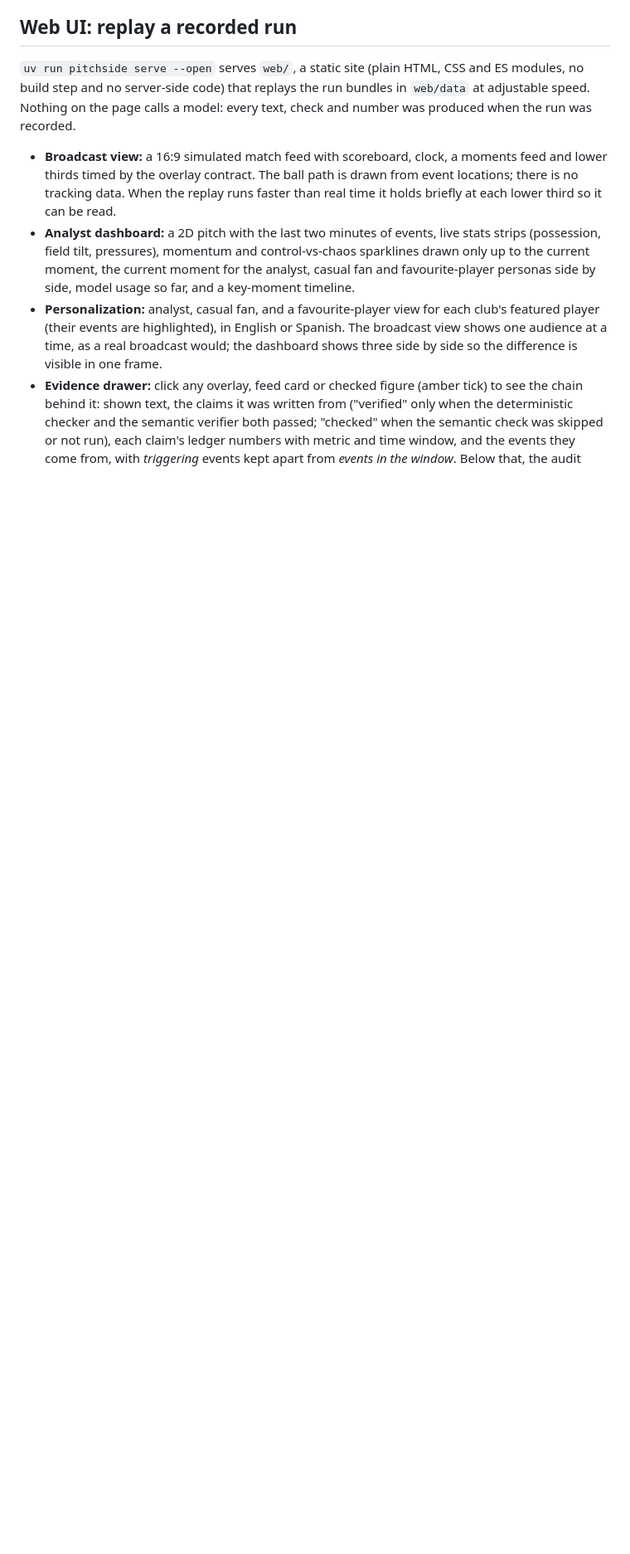
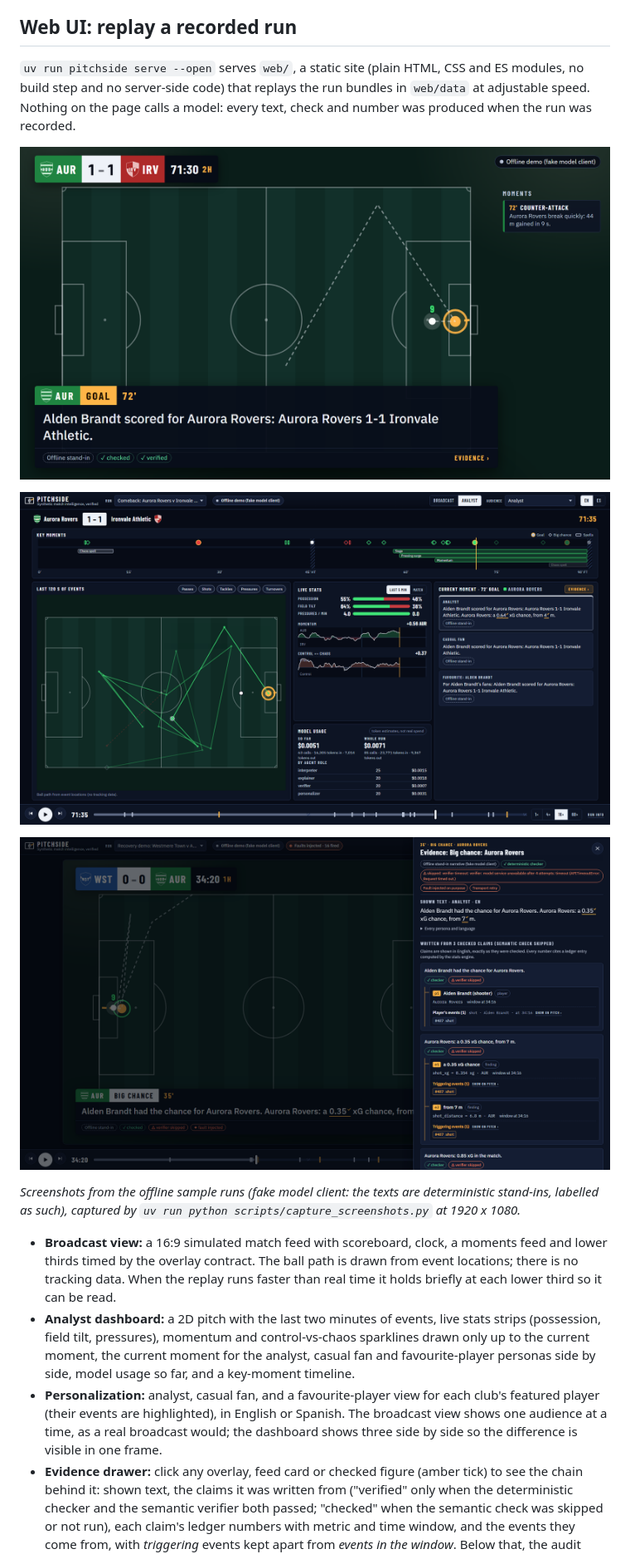
Before and after one commit to rahmanshah/pitchside-developer-hackathon, a Markdown page: README.md, the part around one of its changes. Shown at 83% size. GitHub-like rendering; pictures changed too: docs/img/analyst.png (added), docs/img/broadcast.png (added), docs/img/evidence-drawer.png (added); blank space fills up the shorter version.

```diff
--- a/README.md
+++ b/README.md
@@ -194,6 +194,15 @@ moment is downgraded to a template for budget reasons; the bundle manifest count
 server-side code) that replays the run bundles in `web/data` at adjustable speed. Nothing on the page calls a model:
 every text, check and number was produced when the run was recorded.
 
+![Broadcast view in clean mode: scoreboard, honesty label, moments feed and the 72nd-minute goal lower third](docs/img/broadcast.png)
+
+![Analyst dashboard: key-moment timeline, pitch with the last two minutes of events, live stats, three personas side by side, model usage](docs/img/analyst.png)
+
+![Evidence drawer for a moment whose semantic check was skipped by an injected verifier timeout: checked claims, ledger numbers, triggering events](docs/img/evidence-drawer.png)
+
+*Screenshots from the offline sample runs (fake model client: the texts are deterministic stand-ins, labelled as
+such), captured by `uv run python scripts/capture_screenshots.py` at 1920 x 1080.*
+
 - **Broadcast view:** a 16:9 simulated match feed with scoreboard, clock, a moments feed and lower thirds timed by the
   overlay contract. The ball path is drawn from event locations; there is no tracking data. When the replay runs faster
   than real time it holds briefly at each lower third so it can be read.
```
Also changed, not shown: other parts of README.md (+9 -4 lines), CLAUDE.md (+10 -4 lines), 1 other file.
